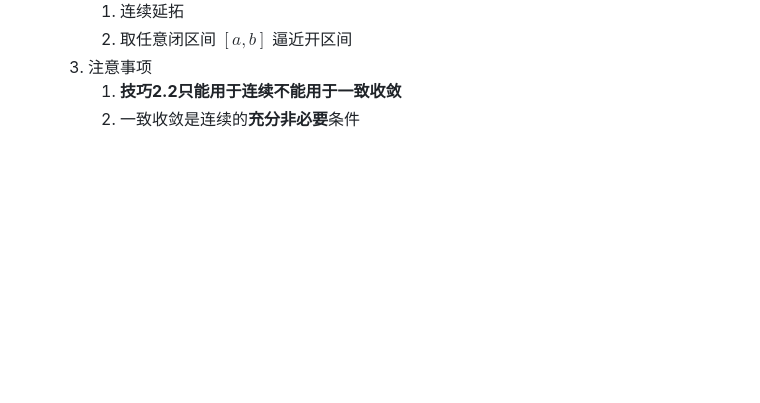
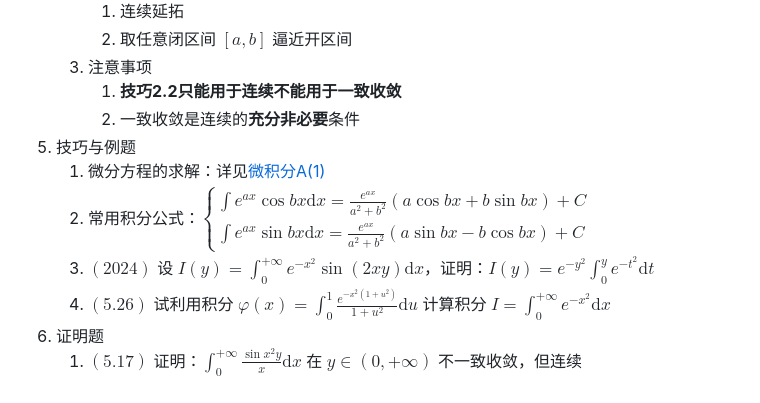
Before and after one commit to sqzr2319/sqzr2319.github.io, a Markdown page: 2025 Spring/微积分A(2).md, the part around one of its changes. GitHub-like rendering; blank space fills up the shorter version.

```diff
--- a/2025 Spring/微积分A(2).md
+++ b/2025 Spring/微积分A(2).md
@@ -57,3 +82,10 @@
    3. 注意事项
       1. **技巧2.2只能用于连续不能用于一致收敛**
       2. 一致收敛是连续的**充分非必要**条件
+5. 技巧与例题
+   1. 微分方程的求解：详见[微积分A(1)](..\2024%20Fall\微积分A(1).md)
+   2. 常用积分公式：$\begin{cases}\displaystyle \int e^{ax}\cos bx\mathrm{d}x=\frac{e^{ax}}{a^2+b^2}(a\cos bx+b\sin bx)+C\\\displaystyle \int e^{ax}\sin bx\mathrm{d}x=\frac{e^{ax}}{a^2+b^2}(a\sin bx-b\cos bx)+C\end{cases}$
+   3. $(2024)$ 设 $\displaystyle I(y)=\int_0^{+\infty}e^{-x^2}\sin(2xy)\mathrm{d}x$，证明：$\displaystyle I(y)=e^{-y^2}\int_0^y e^{-t^2}\mathrm{d}t$
+   4. $(5.26)$ 试利用积分 $\displaystyle \varphi(x)=\int_0^1 \frac{e^{-x^2(1+u^2)}}{1+u^2}\mathrm{d}u$ 计算积分 $\displaystyle I=\int_0^{+\infty} e^{-x^2}\mathrm{d}x$
+6. 证明题
+   1. $(5.17)$ 证明：$\displaystyle \int_0^{+\infty} \frac{\sin x^2y}{x}\mathrm{d}x$ 在 $y\in (0,+\infty)$ 不一致收敛，但连续
```
Also changed, not shown: other parts of 2025 Spring/微积分A(2).md (+25 -0 lines).
